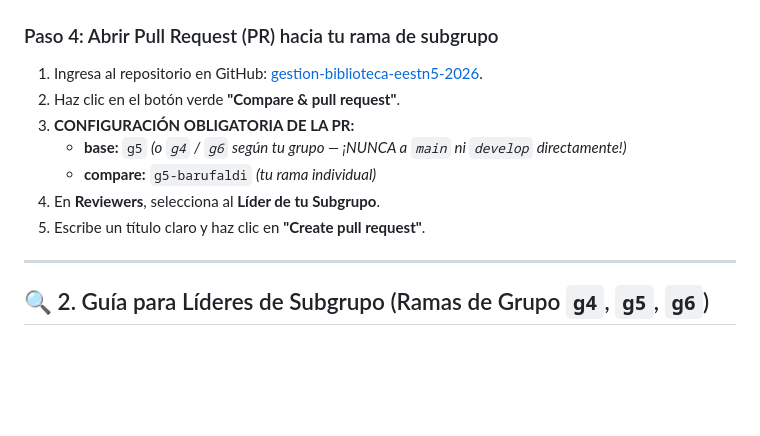
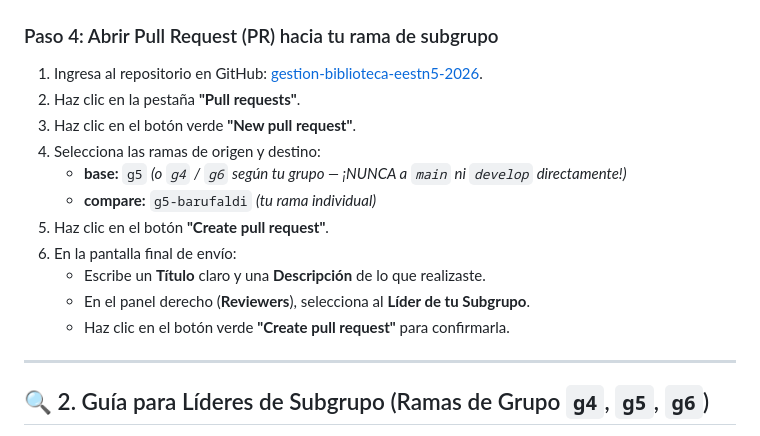
Before and after one commit to GESTIONBIBLIOTECA-2026/gestion-biblioteca-eestn5-2026, a Markdown page: guia-git-flujo-trabajo.md, the part around the change. GitHub-like rendering; blank space fills up the shorter version.

Commit message:
docs: precisar secuencia exacta de navegacion para crear PR en github

```diff
--- a/guia-git-flujo-trabajo.md
+++ b/guia-git-flujo-trabajo.md
@@ -72,12 +72,17 @@ git push origin g5-barufaldi
 
 ### Paso 4: Abrir Pull Request (PR) hacia tu rama de subgrupo
 1. Ingresa al repositorio en GitHub: [gestion-biblioteca-eestn5-2026](https://github.com/GESTIONBIBLIOTECA-2026/gestion-biblioteca-eestn5-2026).
-2. Haz clic en el botón verde **"Compare & pull request"**.
-3. **CONFIGURACIÓN OBLIGATORIA DE LA PR:**
+2. Haz clic en la pestaña **"Pull requests"**.
+3. Haz clic en el botón verde **"New pull request"**.
+4. Selecciona las ramas de origen y destino:
    * **base:** `g5` *(o `g4` / `g6` según tu grupo — ¡NUNCA a `main` ni `develop` directamente!)*
    * **compare:** `g5-barufaldi` *(tu rama individual)*
-4. En **Reviewers**, selecciona al **Líder de tu Subgrupo**.
-5. Escribe un título claro y haz clic en **"Create pull request"**.
+5. Haz clic en el botón **"Create pull request"**.
+6. En la pantalla final de envío:
+   * Escribe un **Título** claro y una **Descripción** de lo que realizaste.
+   * En el panel derecho (**Reviewers**), selecciona al **Líder de tu Subgrupo**.
+   * Haz clic en el botón verde **"Create pull request"** para confirmarla.
+
 
 ---
 
```
